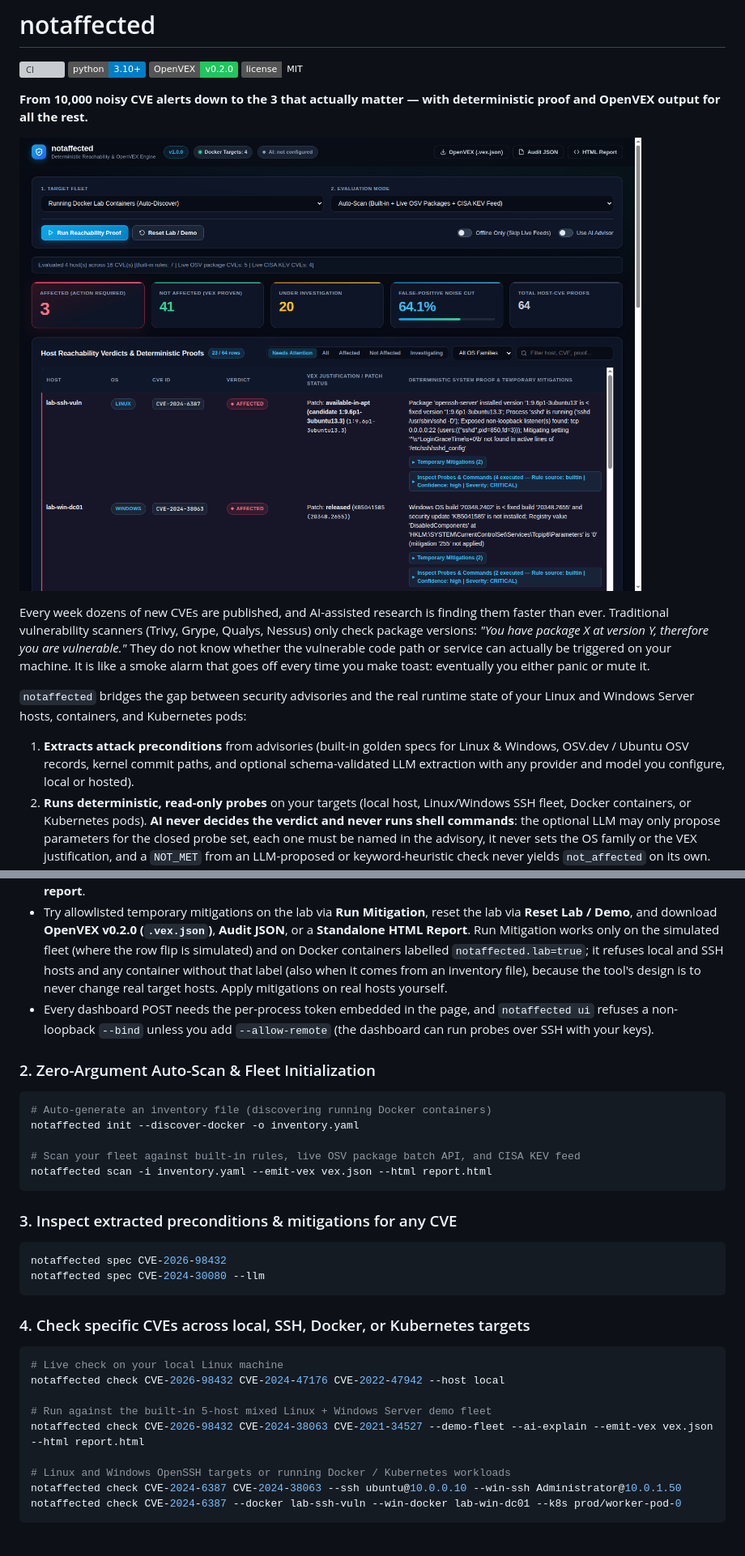
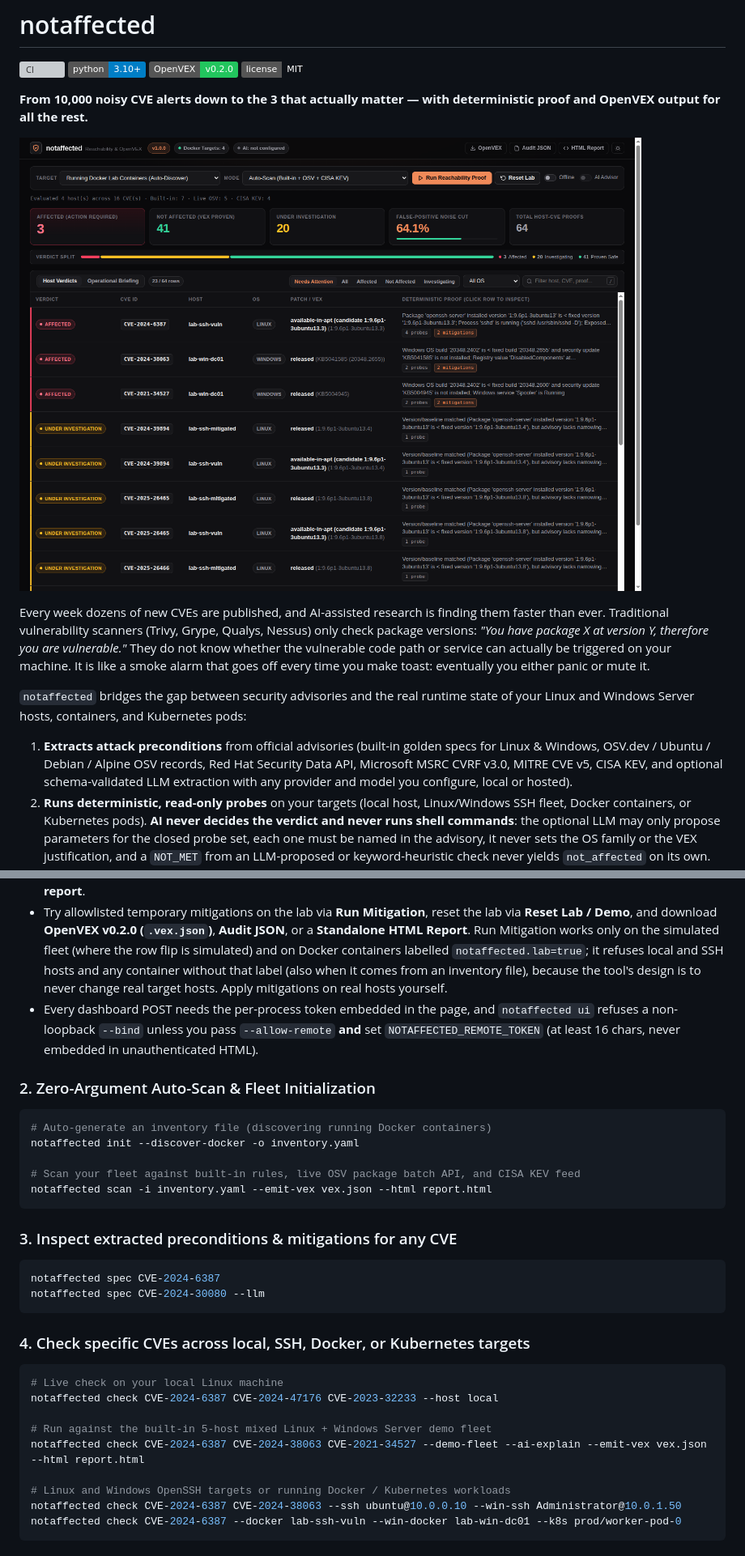
Before and after one commit to KatsaounisThanasis/notaffected, a Markdown page: README.md, 2 parts joined by grey strips. Shown at 81% size. GitHub-like rendering; pictures changed too: docs/dashboard.png; badges without logos; grey boxes are pictures that could not be loaded.

Commit message:
feat(ui,advisories): add master-detail dark console, Debian/RedHat/MSRC feeds, architecture diagram, and security hardening

````diff
--- a/README.md
+++ b/README.md
@@ -13,7 +13,7 @@ Every week dozens of new CVEs are published, and AI-assisted research is finding
 
 `notaffected` bridges the gap between security advisories and the real runtime state of your Linux and Windows Server hosts, containers, and Kubernetes pods:
 
-1. **Extracts attack preconditions** from advisories (built-in golden specs for Linux & Windows, OSV.dev / Ubuntu OSV records, kernel commit paths, and optional schema-validated LLM extraction with any provider and model you configure, local or hosted).
+1. **Extracts attack preconditions** from official advisories (built-in golden specs for Linux & Windows, OSV.dev / Ubuntu / Debian / Alpine OSV records, Red Hat Security Data API, Microsoft MSRC CVRF v3.0, MITRE CVE v5, CISA KEV, and optional schema-validated LLM extraction with any provider and model you configure, local or hosted).
 2. **Runs deterministic, read-only probes** on your targets (local host, Linux/Windows SSH fleet, Docker containers, or Kubernetes pods). **AI never decides the verdict and never runs shell commands**: the optional LLM may only propose parameters for the closed probe set, each one must be named in the advisory, it never sets the OS family or the VEX justification, and a `NOT_MET` from an LLM-proposed or keyword-heuristic check never yields `not_affected` on its own. `not_affected` needs a `NOT_MET` from a curated or structured-data check (or a probe-confirmed OS mismatch); every check that cannot compare, see or confirm something resolves to `under_investigation`.
 3. **Delivers actionable output:**
    - The short list of hosts that are **truly affected**, the exact temporary mitigation commands (`ufw`, `sysctl`, `modprobe -r`, `systemctl`, or PowerShell `Set-ItemProperty` / `Stop-Service`) to run right now, live APT patch status on Linux (`apt-cache policy`; Windows KB status comes from the built-in spec, not a live query), and an optional **AI Operational Risk & Remediation Briefing** (`--ai-explain`).
@@ -75,7 +66,7 @@ From the Web Dashboard you can:
 - Auto-discover running Docker containers, load `inventory.yaml`, select a single custom Docker/SSH target, or inspect the simulated Linux + Windows Server fleet.
 - Run **Auto-Scan** (combines built-in rules + live OSV `/v1/querybatch` queries for a fixed watch list of 7 packages, keeping up to 6 OSV CVEs, + up to 4 CISA KEV actively exploited CVEs), check specific CVE IDs, or upload a **Trivy / Grype JSON report**.
 - Try allowlisted temporary mitigations on the lab via **Run Mitigation**, reset the lab via **Reset Lab / Demo**, and download **OpenVEX v0.2.0 (`.vex.json`)**, **Audit JSON**, or a **Standalone HTML Report**. Run Mitigation works only on the simulated fleet (where the row flip is simulated) and on Docker containers labelled `notaffected.lab=true`; it refuses local and SSH hosts and any container without that label (also when it comes from an inventory file), because the tool's design is to never change real target hosts. Apply mitigations on real hosts yourself.
-- Every dashboard POST needs the per-process token embedded in the page, and `notaffected ui` refuses a non-loopback `--bind` unless you add `--allow-remote` (the dashboard can run probes over SSH with your keys).
+- Every dashboard POST needs the per-process token embedded in the page, and `notaffected ui` refuses a non-loopback `--bind` unless you pass `--allow-remote` **and** set `NOTAFFECTED_REMOTE_TOKEN` (at least 16 chars, never embedded in unauthenticated HTML).
 
 ### 2. Zero-Argument Auto-Scan & Fleet Initialization
 ```bash
@@ -88,17 +79,17 @@ notaffected scan -i inventory.yaml --emit-vex vex.json --html report.html
 
 ### 3. Inspect extracted preconditions & mitigations for any CVE
 ```bash
-notaffected spec CVE-2026-98432
+notaffected spec CVE-2024-6387
 notaffected spec CVE-2024-30080 --llm
 ```
 
 ### 4. Check specific CVEs across local, SSH, Docker, or Kubernetes targets
 ```bash
 # Live check on your local Linux machine
-notaffected check CVE-2026-98432 CVE-2024-47176 CVE-2022-47942 --host local
+notaffected check CVE-2024-6387 CVE-2024-47176 CVE-2023-32233 --host local
 
 # Run against the built-in 5-host mixed Linux + Windows Server demo fleet
-notaffected check CVE-2026-98432 CVE-2024-38063 CVE-2021-34527 --demo-fleet --ai-explain --emit-vex vex.json --html report.html
+notaffected check CVE-2024-6387 CVE-2024-38063 CVE-2021-34527 --demo-fleet --ai-explain --emit-vex vex.json --html report.html
 
 # Linux and Windows OpenSSH targets or running Docker / Kubernetes workloads
 notaffected check CVE-2024-6387 CVE-2024-38063 --ssh ubuntu@10.0.0.10 --win-ssh Administrator@10.0.1.50
````
Also changed, not shown: other parts of README.md (+1 -10 lines), docs/architecture.png (added), 8 other files.
